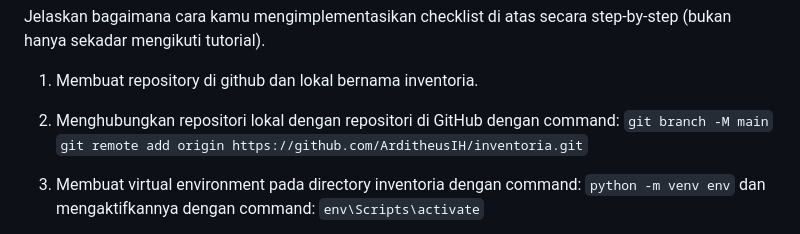
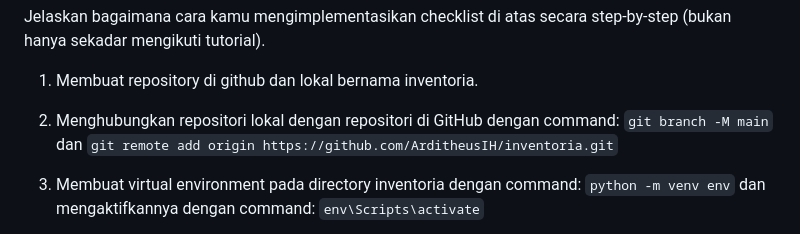
Before and after one commit to ArditheusIH/inventoria, a Markdown page: README.md, the part around one of its changes. Rendered like a GitHub page.

Commit message:
revisi readme

```diff
--- a/README.md
+++ b/README.md
@@ -3,7 +3,7 @@ link app: https://inventori.adaptable.app/main/
 Jelaskan bagaimana cara kamu mengimplementasikan checklist di atas secara step-by-step (bukan hanya sekadar mengikuti tutorial).
 1. Membuat repository di github dan lokal bernama inventoria.
 2. Menghubungkan repositori lokal dengan repositori di GitHub dengan command:
-    `git branch -M main`
+    `git branch -M main` dan
     `git remote add origin https://github.com/ArditheusIH/inventoria.git`
 3. Membuat virtual environment pada directory inventoria dengan command:
     `python -m venv env`
```
Also changed, not shown: other parts of README.md (+3 -2 lines).
